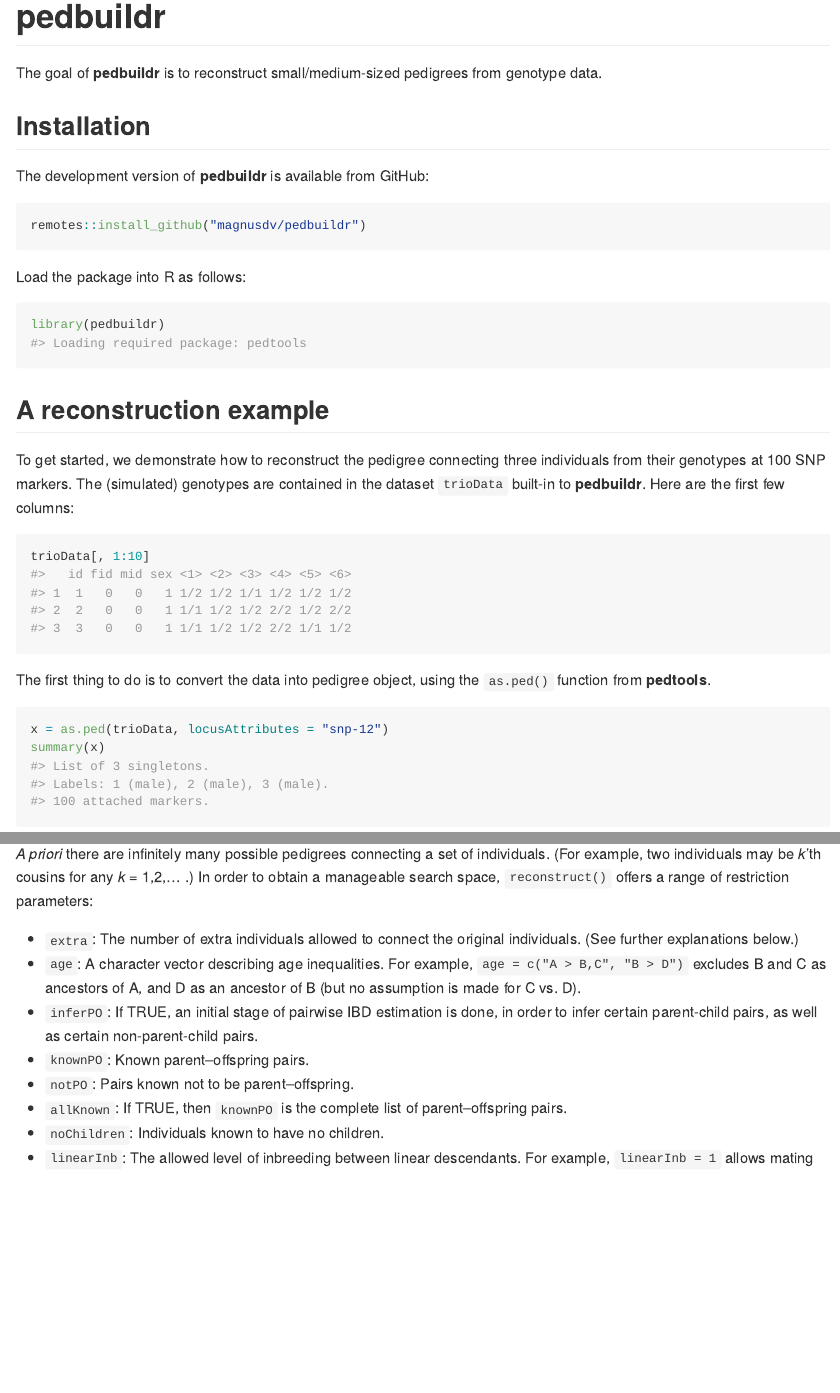
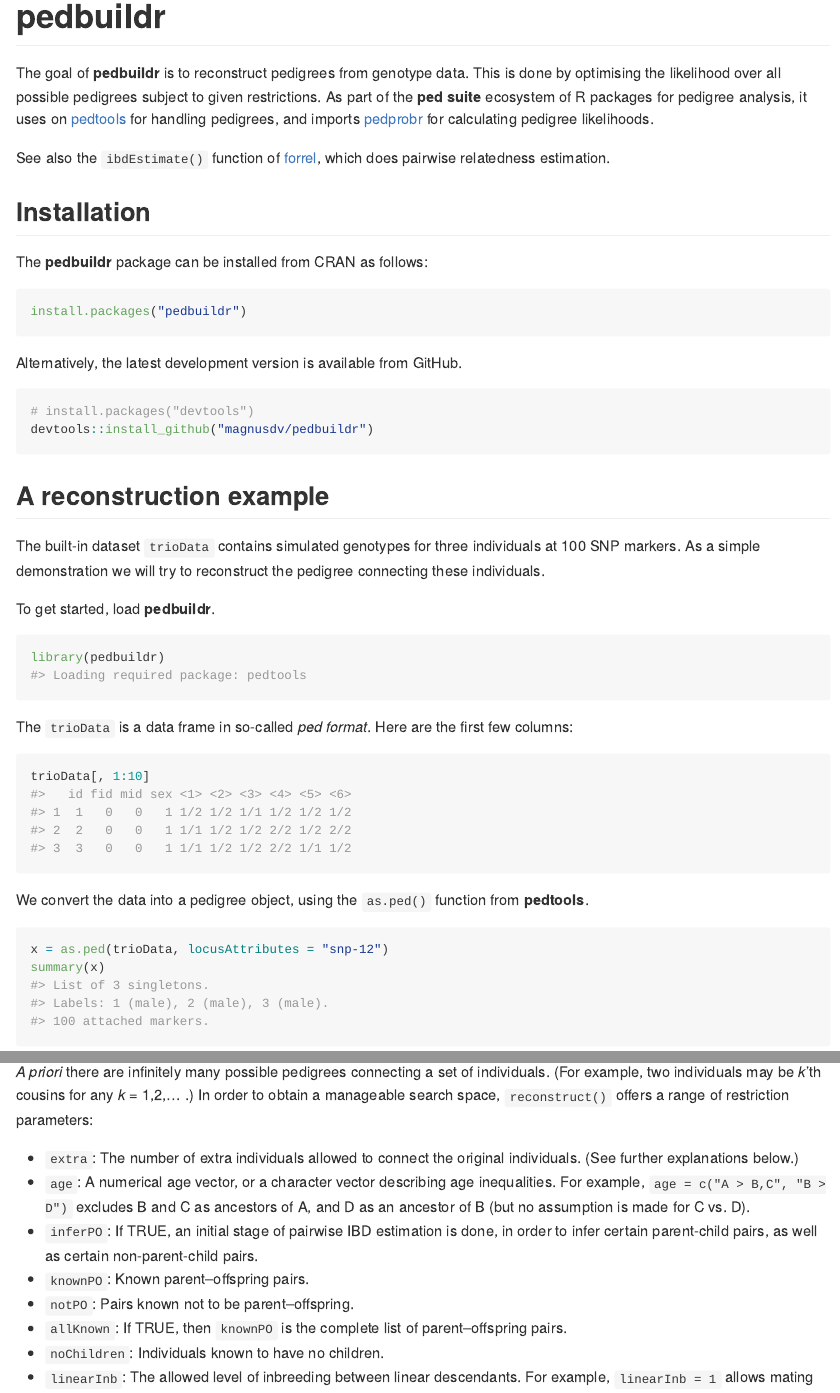
Before and after one commit to magnusdv/pedbuildr, an R Markdown document (README.Rmd): the page in a window 1100 px wide, from its top, and a second part further down, joined at a grey line. The pictures show the output file README.md that the author committed with the source, drawn offline in the style of GitHub; badge pictures from the web are left out.

Commit message:
Update and improve README

````diff
--- a/README.Rmd
+++ b/README.Rmd
@@ -14,27 +14,43 @@
 ```
 # pedbuildr
 
-The goal of **pedbuildr** is to reconstruct small/medium-sized pedigrees from genotype data.
+<!-- badges: start -->
+[![CRAN status](https://www.r-pkg.org/badges/version/pedbuildr)](https://CRAN.R-project.org/package=pedbuildr)
+[![](https://cranlogs.r-pkg.org/badges/grand-total/pedbuildr?color=yellow)](https://cran.r-project.org/package=pedbuildr)
+[![](https://cranlogs.r-pkg.org/badges/last-month/pedbuildr?color=yellow)](https://cran.r-project.org/package=pedbuildr)
+<!-- badges: end -->
+
+The goal of **pedbuildr** is to reconstruct pedigrees from genotype data. This is done by optimising the likelihood over all possible pedigrees subject to given restrictions. As part of the **ped suite** ecosystem of R packages for pedigree analysis, it uses on [pedtools](https://CRAN.R-project.org/package=pedtools) for handling pedigrees, and imports [pedprobr](https://CRAN.R-project.org/package=pedprobr) for calculating pedigree likelihoods.
+
+See also the `ibdEstimate()` function of [forrel](https://CRAN.R-project.org/package=forrel), which does pairwise relatedness estimation.
 
 ## Installation
-The development version of **pedbuildr** is available from GitHub:
+The **pedbuildr** package can be installed from CRAN as follows:
 ```{r, eval = FALSE}
-remotes::install_github("magnusdv/pedbuildr")
+install.packages("pedbuildr")
 ```
 
-Load the package into R as follows:
+Alternatively, the latest development version is available from GitHub.
+```{r, eval = FALSE}
+# install.packages("devtools")
+devtools::install_github("magnusdv/pedbuildr")
+```
+
+## A reconstruction example
+The built-in dataset `trioData` contains simulated genotypes for three individuals at 100 SNP markers. As a simple demonstration we will try to reconstruct the pedigree connecting these individuals.
+
+To get started, load **pedbuildr**.
 ```{r}
 library(pedbuildr)
 ```
 
-## A reconstruction example
-To get started, we demonstrate how to reconstruct the pedigree connecting three individuals from their genotypes at 100 SNP markers. The (simulated) genotypes are contained in the dataset `trioData` built-in to **pedbuildr**. Here are the first few columns:
+The `trioData` is a data frame in so-called *ped format*. Here are the first few columns:
 
 ```{r}
 trioData[, 1:10]
 ```
 
-The first thing to do is to convert the data into pedigree object, using the `as.ped()` function from **pedtools**.
+We convert the data into a pedigree object, using the `as.ped()` function from **pedtools**.
 ```{r}
 x = as.ped(trioData, locusAttributes = "snp-12")
 summary(x)
@@ -55,8 +71,7 @@
 *A priori* there are infinitely many possible pedigrees connecting a set of individuals. (For example, two individuals may be *k*'th cousins for any *k* = 1,2,... .) In order to obtain a manageable search space, `reconstruct()` offers a range of restriction parameters:
 
 * `extra`: The number of extra individuals allowed to connect the original individuals. (See further explanations below.)
-* `age`: A character vector describing age inequalities. For example, `age = c("A > B,C", "B > D")` excludes B and C as ancestors of A,
-and D as an ancestor of B (but no assumption is made for C vs. D).
+* `age`: A numerical age vector, or a character vector describing age inequalities. For example, `age = c("A > B,C", "B > D")` excludes B and C as ancestors of A, and D as an ancestor of B (but no assumption is made for C vs. D).
 * `inferPO`: If TRUE, an initial stage of pairwise IBD estimation is done, in order to infer certain parent-child pairs, as well as certain non-parent-child pairs.
 * `knownPO`: Known parent–offspring pairs.
 * `notPO`: Pairs known not to be parent–offspring.
````
Also changed, not shown: README.md, README.Rmd (4 more changed lines), 1 other file.
